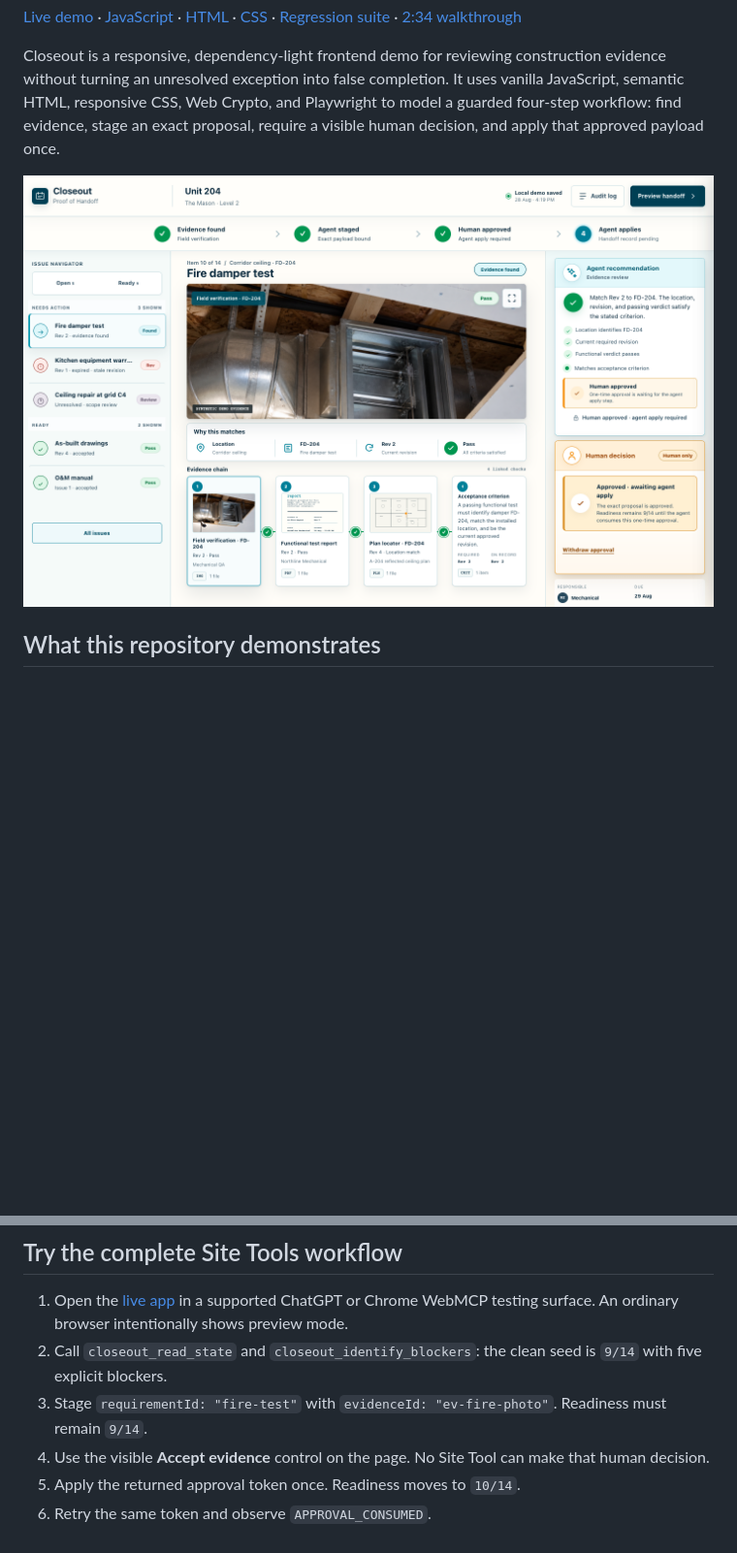
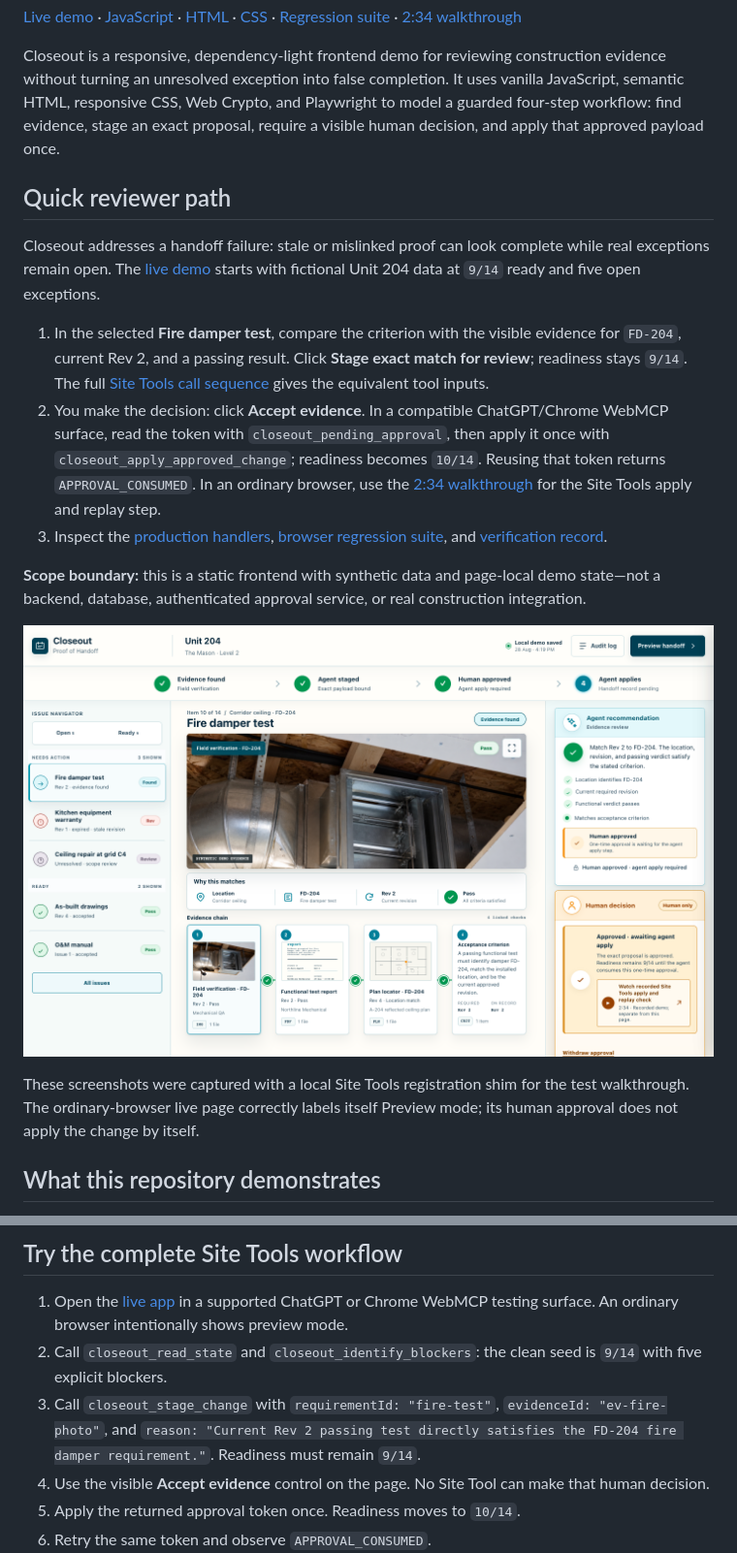
Before and after one commit to bullyopswork/closeout-proof-of-handoff, a Markdown page: README.md, 2 parts joined by grey strips. Shown at 97% size. GitHub-like rendering; pictures changed too: docs/images/closeout-desktop-approved.png; blank space fills up the shorter version.

Commit message:
Improve Closeout reviewer flow and proof screenshots

```diff
--- a/README.md
+++ b/README.md
@@ -17,7 +17,37 @@ Crypto, and Playwright to model a guarded four-step workflow: find evidence,
 stage an exact proposal, require a visible human decision, and apply that
 approved payload once.
 
+## Quick reviewer path
+
+Closeout addresses a handoff failure: stale or mislinked proof can look
+complete while real exceptions remain open. The [live demo](https://closeout-proof-of-handoff.vercel.app/)
+starts with fictional Unit 204 data at `9/14` ready and five open exceptions.
+
+1. In the selected **Fire damper test**, compare the criterion with the visible
+   evidence for `FD-204`, current Rev 2, and a passing result. Click **Stage
+   exact match for review**; readiness stays `9/14`. The full
+   [Site Tools call sequence](#try-the-complete-site-tools-workflow) gives the
+   equivalent tool inputs.
+2. You make the decision: click **Accept evidence**. In a compatible
+   ChatGPT/Chrome WebMCP surface, read the token with
+   `closeout_pending_approval`, then apply it once with
+   `closeout_apply_approved_change`; readiness becomes `10/14`. Reusing that
+   token returns `APPROVAL_CONSUMED`. In an ordinary browser, use the
+   [2:34 walkthrough](https://youtu.be/juAD0BmmExc) for the Site Tools apply
+   and replay step.
+3. Inspect the [production handlers](app/app.js),
+   [browser regression suite](tests/run-production-regression.mjs), and
+   [verification record](VERIFICATION.md).
+
+**Scope boundary:** this is a static frontend with synthetic data and
+page-local demo state—not a backend, database, authenticated approval service,
+or real construction integration.
+
 ![Closeout desktop evidence and decision workspace](docs/images/closeout-desktop-approved.png)
+
+These screenshots were captured with a local Site Tools registration shim for
+the test walkthrough. The ordinary-browser live page correctly labels itself
+Preview mode; its human approval does not apply the change by itself.
 
 ## What this repository demonstrates
 
@@ -89,8 +119,10 @@ keeping scope questions from becoming false completion.
    intentionally shows preview mode.
 2. Call `closeout_read_state` and `closeout_identify_blockers`: the clean seed
    is `9/14` with five explicit blockers.
-3. Stage `requirementId: "fire-test"` with
-   `evidenceId: "ev-fire-photo"`. Readiness must remain `9/14`.
+3. Call `closeout_stage_change` with `requirementId: "fire-test"`,
+   `evidenceId: "ev-fire-photo"`, and
+   `reason: "Current Rev 2 passing test directly satisfies the FD-204 fire damper requirement."`.
+   Readiness must remain `9/14`.
 4. Use the visible **Accept evidence** control on the page. No Site Tool can
    make that human decision.
 5. Apply the returned approval token once. Readiness moves to `10/14`.
```
Also changed, not shown: docs/images/closeout-mobile-approved.png, 4 other files.
